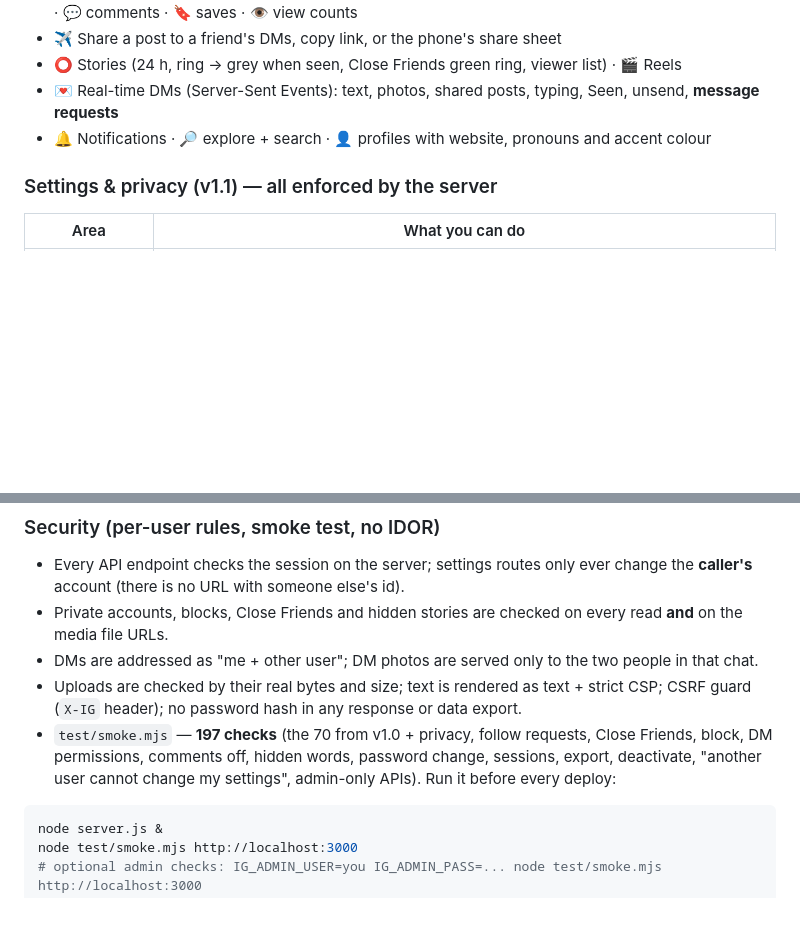
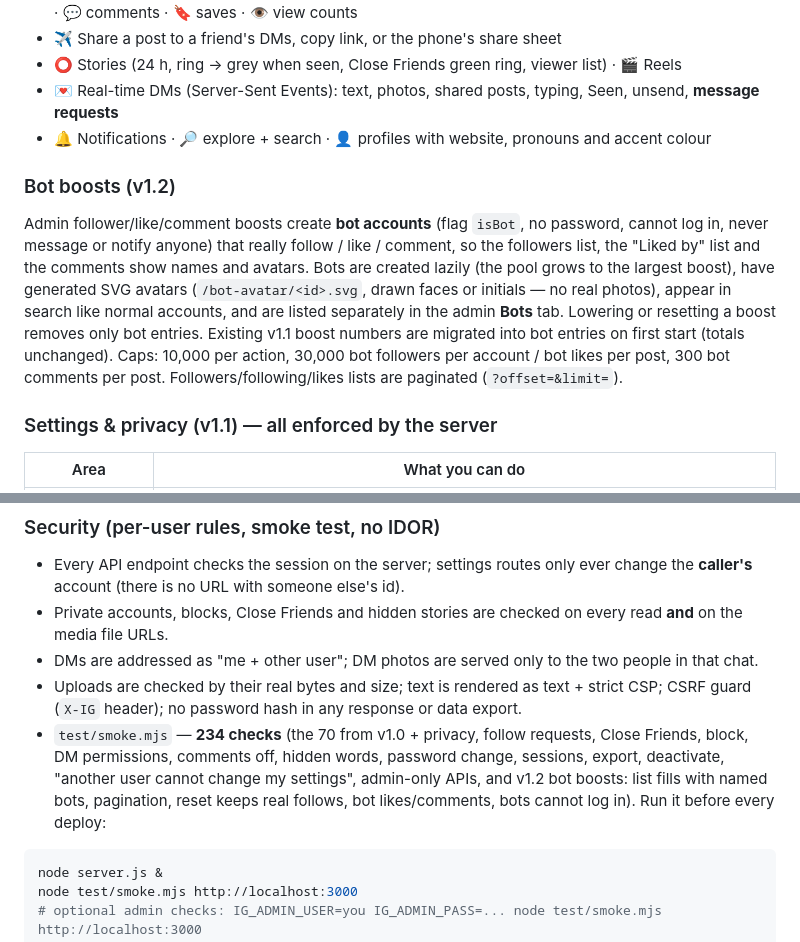
Before and after one commit to nm621532-byte/instagram-clone-techbroz, a Markdown page: README.md, 2 parts joined by grey strips. GitHub-like rendering; blank space fills up the shorter version.

````diff
--- a/README.md
+++ b/README.md
@@ -51,6 +68,9 @@ A full, working Instagram-style social app with an original **liquid glass** des
 - 💌 Real-time DMs (Server-Sent Events): text, photos, shared posts, typing, Seen, unsend, **message requests**
 - 🔔 Notifications · 🔎 explore + search · 👤 profiles with website, pronouns and accent colour
 
+### Bot boosts (v1.2)
+Admin follower/like/comment boosts create **bot accounts** (flag `isBot`, no password, cannot log in, never message or notify anyone) that really follow / like / comment, so the followers list, the "Liked by" list and the comments show names and avatars. Bots are created lazily (the pool grows to the largest boost), have generated SVG avatars (`/bot-avatar/<id>.svg`, drawn faces or initials — no real photos), appear in search like normal accounts, and are listed separately in the admin **Bots** tab. Lowering or resetting a boost removes only bot entries. Existing v1.1 boost numbers are migrated into bot entries on first start (totals unchanged). Caps: 10,000 per action, 30,000 bot followers per account / bot likes per post, 300 bot comments per post. Followers/following/likes lists are paginated (`?offset=&limit=`).
+
 ### Settings & privacy (v1.1) — all enforced by the server
 | Area | What you can do |
 |---|---|
@@ -70,7 +90,7 @@ A full, working Instagram-style social app with an original **liquid glass** des
 - Private accounts, blocks, Close Friends and hidden stories are checked on every read **and** on the media file URLs.
 - DMs are addressed as "me + other user"; DM photos are served only to the two people in that chat.
 - Uploads are checked by their real bytes and size; text is rendered as text + strict CSP; CSRF guard (`X-IG` header); no password hash in any response or data export.
-- `test/smoke.mjs` — **197 checks** (the 70 from v1.0 + privacy, follow requests, Close Friends, block, DM permissions, comments off, hidden words, password change, sessions, export, deactivate, "another user cannot change my settings", admin-only APIs). Run it before every deploy:
+- `test/smoke.mjs` — **234 checks** (the 70 from v1.0 + privacy, follow requests, Close Friends, block, DM permissions, comments off, hidden words, password change, sessions, export, deactivate, "another user cannot change my settings", admin-only APIs, and v1.2 bot boosts: list fills with named bots, pagination, reset keeps real follows, bot likes/comments, bots cannot log in). Run it before every deploy:
 ```bash
 node server.js &
 node test/smoke.mjs http://localhost:3000
````
Also changed, not shown: other parts of README.md (+27 -10 lines), CHANGELOG.md (+10 -0 lines), docs/screenshots/v12_admin_bots.jpg (added), docs/screenshots/v12_comments.jpg (added), docs/screenshots/v12_followers.jpg (added), docs/screenshots/v12_post.jpg (added), 6 other files.
